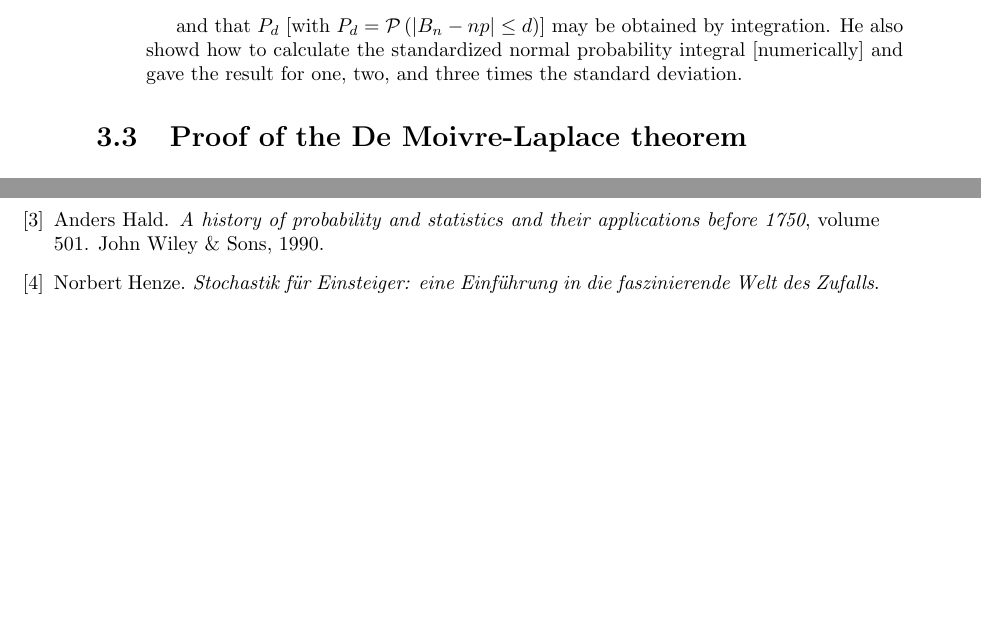
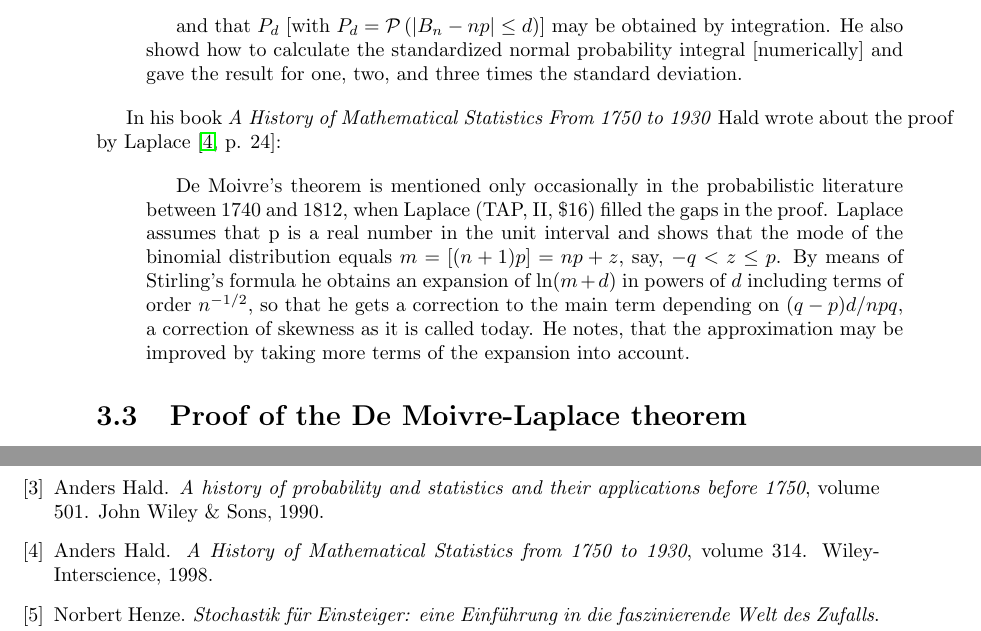
Before and after one commit to kulla/moivre_laplace_theorem, a LaTeX book (moivre_laplace_theorem.tex, which reads theorem.tex): two parts of pages 20 and 43 of 43, joined at a grey line, cut so that both start at the same text, the shorter picture padded with empty space. Compiled offline with pdfLaTeX.

Commit message:
finish section about journey to theorem

```diff
--- a/theorem.tex
+++ b/theorem.tex
@@ -40,6 +40,14 @@ In \emph{A history of propability and statistics and their applications before 1
   and that $P_d$ [with $P_d=\P{|\Bs -np|\le d}$] may be obtained by integration. He also showd how to calculate the standardized normal probability integral [numerically] and gave the result for one, two, and three times the standard deviation.
 \end{quotation}
 
+In his book \emph{A History of Mathematical Statistics From 1750 to 1930} Hald wrote about the proof by Laplace~\cite[p. 24]{hald2}:
+
+\begin{quotation}
+  De Moivre's theorem is mentioned only occasionally in the probabilistic literature between 1740 and 1812, when Laplace (TAP, II, \$16) \todo{cite} filled the gaps in the proof. Laplace assumes that p is a real number in the unit interval \todo{foonote} and shows that the mode of the binomial distribution equals $m=[(n+1)p]=np+z$, say, $-q < z \le p$. By means of Stirling's formula he obtains an expansion of $\ln(m+d)$ in powers of $d$ including terms of order $n^{-1/2}$, so that he gets a correction to the main term depending on $(q-p)d/npq$, a correction of skewness as it is called today. He notes, that the approximation may be improved by taking more terms of the expansion into account.
+\end{quotation}
+
+\todo{ist $p$ und $q$ definiert?}
+
 \section{Proof of the De Moivre-Laplace theorem}
 
 \section{Applications of De Moivre-Laplace theorem}
```
